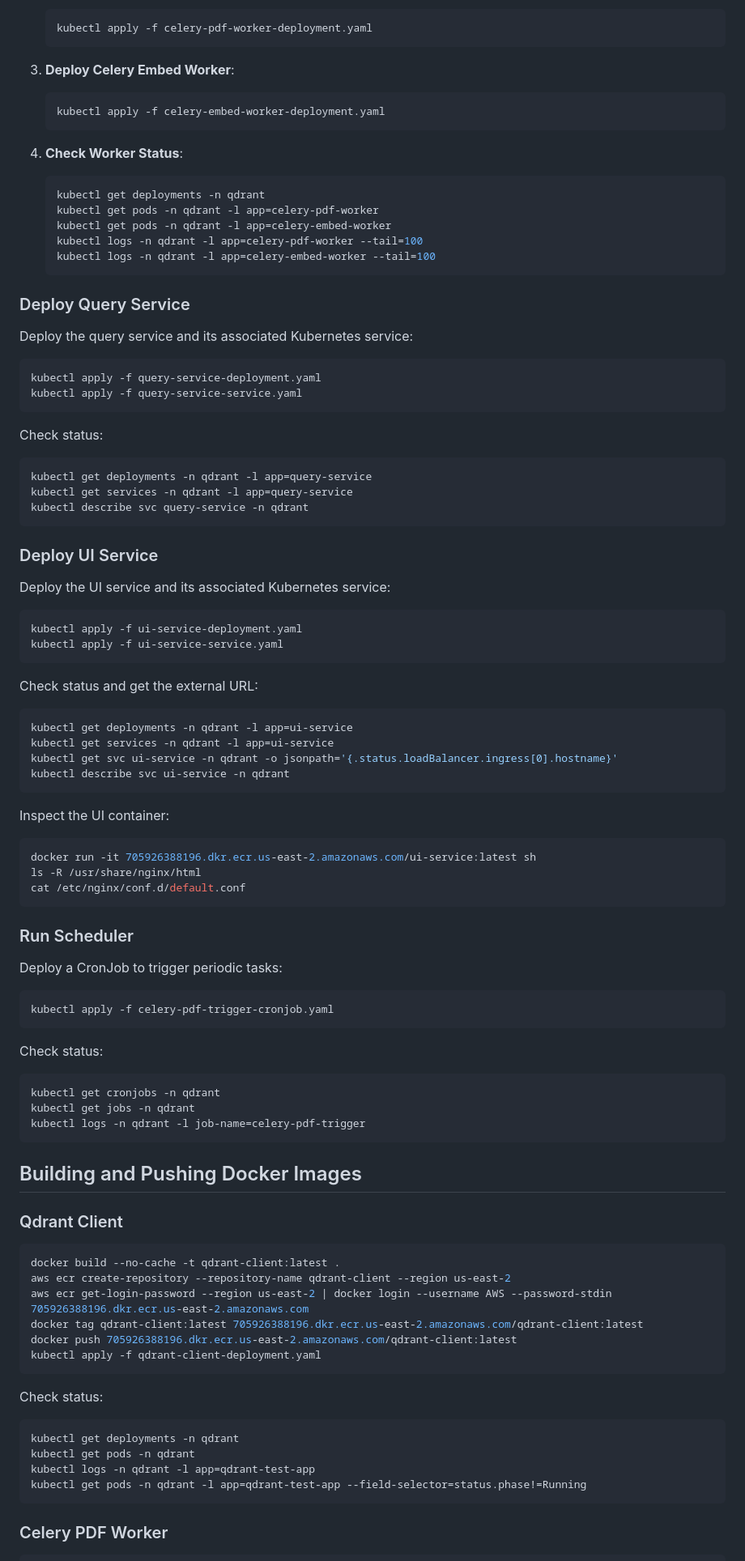
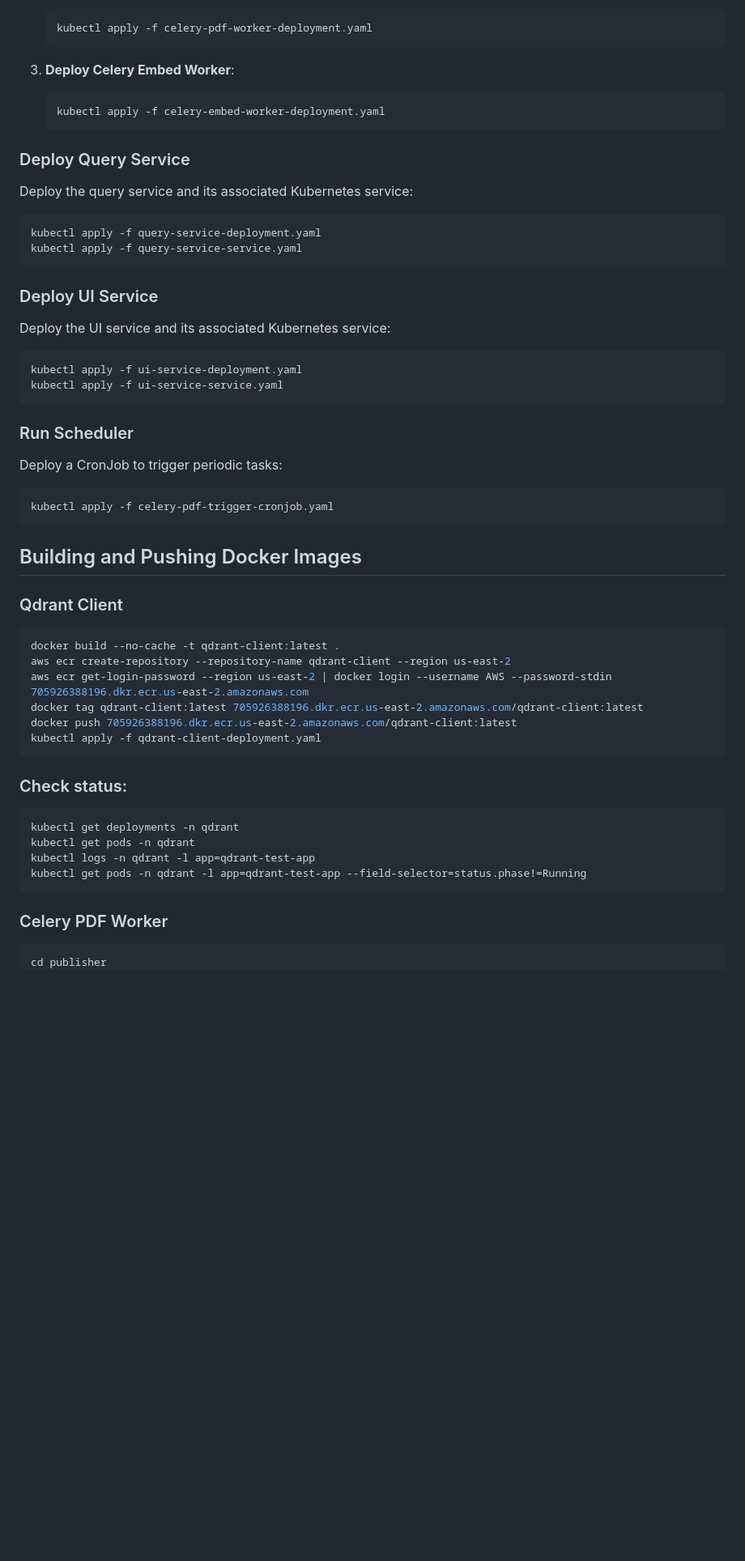
Before and after one commit to MohammadAfzali/DocEmbed, a Markdown page: README.md, the part around the change printed below. Shown: that part at 81% size. Drawn GitHub-style; blank space fills up the shorter version.

````diff
--- a/README.md
+++ b/README.md
@@ -179,16 +179,6 @@ RabbitMQ is accessible at `rabbitmq.qdrant.svc.cluster.local:5672`.
    kubectl apply -f celery-embed-worker-deployment.yaml
    ```
 
-4. **Check Worker Status**:
-
-   ```bash
-   kubectl get deployments -n qdrant
-   kubectl get pods -n qdrant -l app=celery-pdf-worker
-   kubectl get pods -n qdrant -l app=celery-embed-worker
-   kubectl logs -n qdrant -l app=celery-pdf-worker --tail=100
-   kubectl logs -n qdrant -l app=celery-embed-worker --tail=100
-   ```
-
 ### Deploy Query Service
 
 Deploy the query service and its associated Kubernetes service:
@@ -196,14 +186,6 @@ Deploy the query service and its associated Kubernetes service:
 ```bash
 kubectl apply -f query-service-deployment.yaml
 kubectl apply -f query-service-service.yaml
-```
-
-Check status:
-
-```bash
-kubectl get deployments -n qdrant -l app=query-service
-kubectl get services -n qdrant -l app=query-service
-kubectl describe svc query-service -n qdrant
 ```
 
 ### Deploy UI Service
@@ -215,23 +197,6 @@ kubectl apply -f ui-service-deployment.yaml
 kubectl apply -f ui-service-service.yaml
 ```
 
-Check status and get the external URL:
-
-```bash
-kubectl get deployments -n qdrant -l app=ui-service
-kubectl get services -n qdrant -l app=ui-service
-kubectl get svc ui-service -n qdrant -o jsonpath='{.status.loadBalancer.ingress[0].hostname}'
-kubectl describe svc ui-service -n qdrant
-```
-
-Inspect the UI container:
-
-```bash
-docker run -it 705926388196.dkr.ecr.us-east-2.amazonaws.com/ui-service:latest sh
-ls -R /usr/share/nginx/html
-cat /etc/nginx/conf.d/default.conf
-```
-
 ### Run Scheduler
 
 Deploy a CronJob to trigger periodic tasks:
@@ -240,13 +205,6 @@ Deploy a CronJob to trigger periodic tasks:
 kubectl apply -f celery-pdf-trigger-cronjob.yaml
 ```
 
-Check status:
-
-```bash
-kubectl get cronjobs -n qdrant
-kubectl get jobs -n qdrant
-kubectl logs -n qdrant -l job-name=celery-pdf-trigger
-```
 
 ## Building and Pushing Docker Images
 
@@ -261,7 +219,7 @@ docker push 705926388196.dkr.ecr.us-east-2.amazonaws.com/qdrant-client:latest
 kubectl apply -f qdrant-client-deployment.yaml
 ```
 
-Check status:
+### Check status:
 
 ```bash
 kubectl get deployments -n qdrant
@@ -273,6 +231,7 @@ kubectl get pods -n qdrant -l app=qdrant-test-app --field-selector=status.phase!
 ### Celery PDF Worker
 
 ```bash
+cd publisher
 aws ecr create-repository --repository-name celery-pdf-worker --region us-east-2
 docker build -t celery-pdf-worker .
 aws ecr get-login-password --region us-east-2 | docker login --username AWS --password-stdin 705926388196.dkr.ecr.us-east-2.amazonaws.com
````
Also changed, not shown: other parts of README.md (+3 -28 lines).
